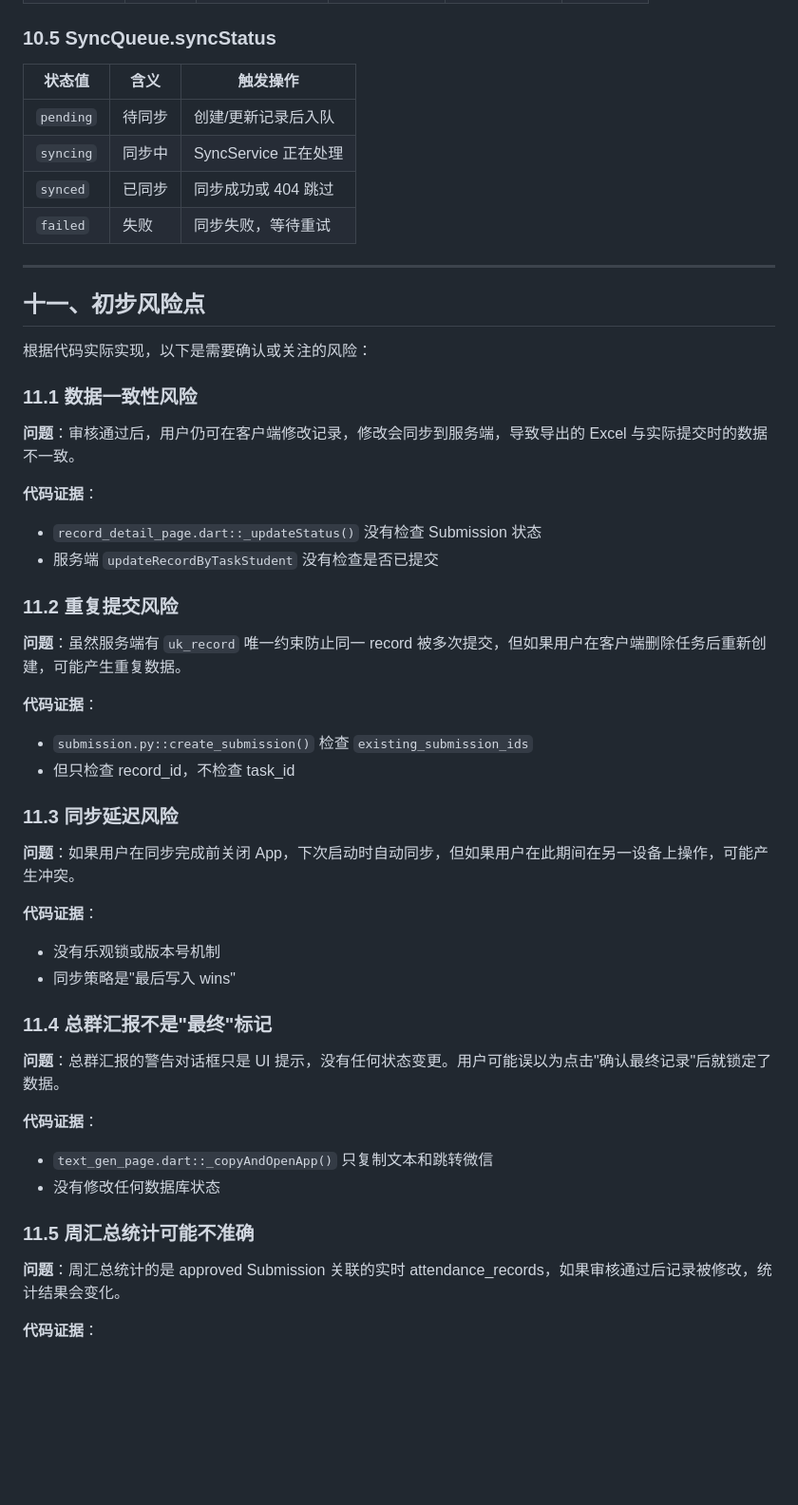
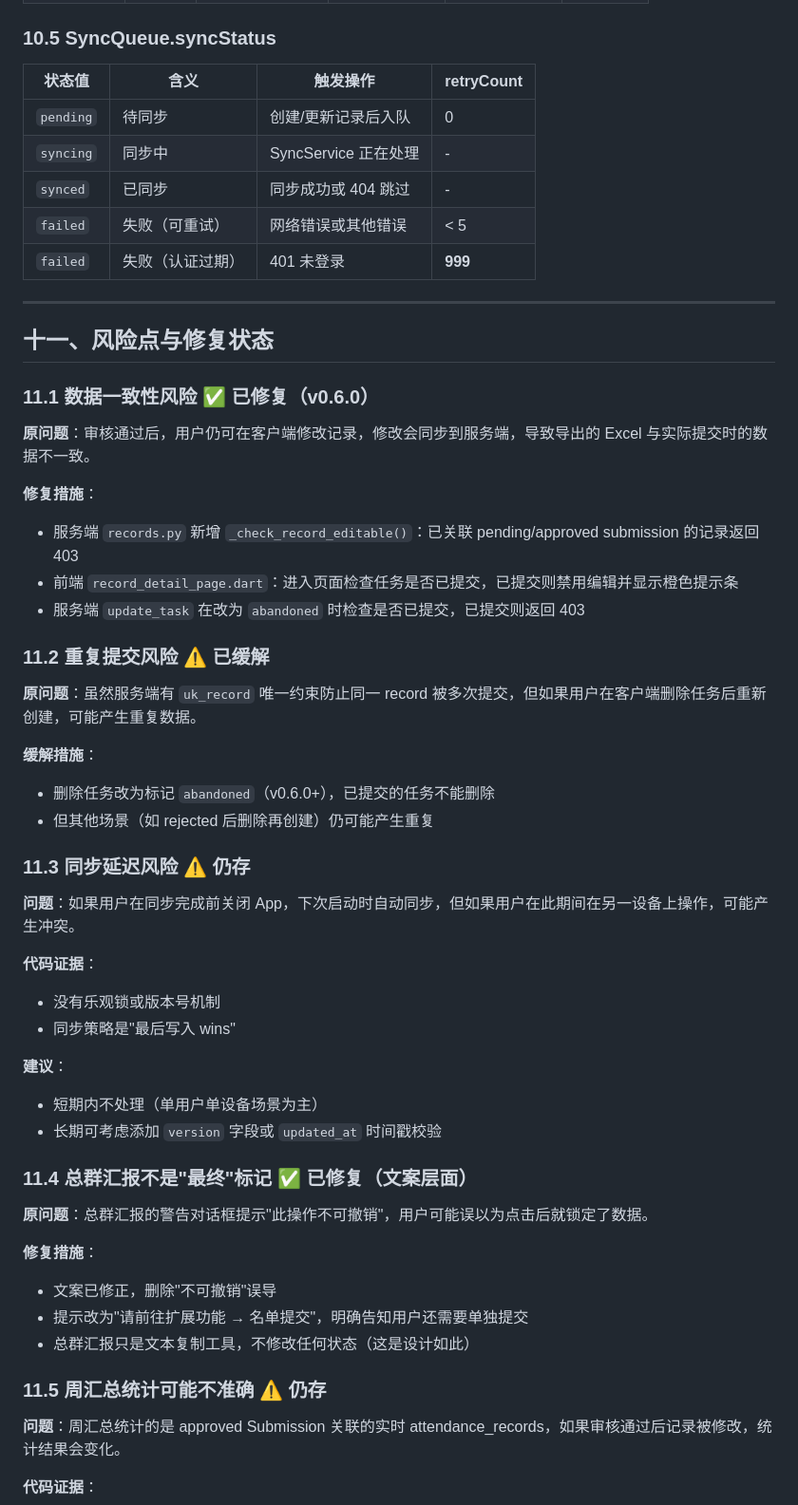
Before and after one commit to Keleoz-Cyber/LessonSearch, a Markdown page: docs/business-flow.md, the part around one of its changes. Shown at 95% size. Rendered like a GitHub page; blank space fills up the shorter version.

```diff
--- a/docs/business-flow.md
+++ b/docs/business-flow.md
@@ -674,36 +707,36 @@
 
 ### 10.5 SyncQueue.syncStatus
 
-| 状态值 | 含义 | 触发操作 |
-|--------|------|----------|
-| `pending` | 待同步 | 创建/更新记录后入队 |
-| `syncing` | 同步中 | SyncService 正在处理 |
-| `synced` | 已同步 | 同步成功或 404 跳过 |
-| `failed` | 失败 | 同步失败，等待重试 |
+| 状态值 | 含义 | 触发操作 | retryCount |
+|--------|------|----------|-----------|
+| `pending` | 待同步 | 创建/更新记录后入队 | 0 |
+| `syncing` | 同步中 | SyncService 正在处理 | - |
+| `synced` | 已同步 | 同步成功或 404 跳过 | - |
+| `failed` | 失败（可重试） | 网络错误或其他错误 | < 5 |
+| `failed` | 失败（认证过期） | 401 未登录 | **999** |
 
 ---
 
-## 十一、初步风险点
+## 十一、风险点与修复状态
 
-根据代码实际实现，以下是需要确认或关注的风险：
+### 11.1 数据一致性风险 ✅ 已修复（v0.6.0）
 
-### 11.1 数据一致性风险
+**原问题**：审核通过后，用户仍可在客户端修改记录，修改会同步到服务端，导致导出的 Excel 与实际提交时的数据不一致。
 
-**问题**：审核通过后，用户仍可在客户端修改记录，修改会同步到服务端，导致导出的 Excel 与实际提交时的数据不一致。
+**修复措施**：
+- 服务端 `records.py` 新增 `_check_record_editable()`：已关联 pending/approved submission 的记录返回 403
+- 前端 `record_detail_page.dart`：进入页面检查任务是否已提交，已提交则禁用编辑并显示橙色提示条
+- 服务端 `update_task` 在改为 `abandoned` 时检查是否已提交，已提交则返回 403
 
-**代码证据**：
-- `record_detail_page.dart::_updateStatus()` 没有检查 Submission 状态
-- 服务端 `updateRecordByTaskStudent` 没有检查是否已提交
+### 11.2 重复提交风险 ⚠️ 已缓解
 
-### 11.2 重复提交风险
+**原问题**：虽然服务端有 `uk_record` 唯一约束防止同一 record 被多次提交，但如果用户在客户端删除任务后重新创建，可能产生重复数据。
 
-**问题**：虽然服务端有 `uk_record` 唯一约束防止同一 record 被多次提交，但如果用户在客户端删除任务后重新创建，可能产生重复数据。
+**缓解措施**：
+- 删除任务改为标记 `abandoned`（v0.6.0+），已提交的任务不能删除
+- 但其他场景（如 rejected 后删除再创建）仍可能产生重复
 
-**代码证据**：
-- `submission.py::create_submission()` 检查 `existing_submission_ids`
-- 但只检查 record_id，不检查 task_id
-
-### 11.3 同步延迟风险
+### 11.3 同步延迟风险 ⚠️ 仍存
 
 **问题**：如果用户在同步完成前关闭 App，下次启动时自动同步，但如果用户在此期间在另一设备上操作，可能产生冲突。
 
@@ -711,15 +744,20 @@
 - 没有乐观锁或版本号机制
 - 同步策略是"最后写入 wins"
 
-### 11.4 总群汇报不是"最终"标记
+**建议**：
+- 短期内不处理（单用户单设备场景为主）
+- 长期可考虑添加 `version` 字段或 `updated_at` 时间戳校验
 
-**问题**：总群汇报的警告对话框只是 UI 提示，没有任何状态变更。用户可能误以为点击"确认最终记录"后就锁定了数据。
+### 11.4 总群汇报不是"最终"标记 ✅ 已修复（文案层面）
 
-**代码证据**：
-- `text_gen_page.dart::_copyAndOpenApp()` 只复制文本和跳转微信
-- 没有修改任何数据库状态
+**原问题**：总群汇报的警告对话框提示"此操作不可撤销"，用户可能误以为点击后就锁定了数据。
 
-### 11.5 周汇总统计可能不准确
+**修复措施**：
+- 文案已修正，删除"不可撤销"误导
+- 提示改为"请前往扩展功能 → 名单提交"，明确告知用户还需要单独提交
+- 总群汇报只是文本复制工具，不修改任何状态（这是设计如此）
+
+### 11.5 周汇总统计可能不准确 ⚠️ 仍存
 
 **问题**：周汇总统计的是 approved Submission 关联的实时 attendance_records，如果审核通过后记录被修改，统计结果会变化。
 
```
Also changed, not shown: other parts of docs/business-flow.md (+147 -11 lines).
